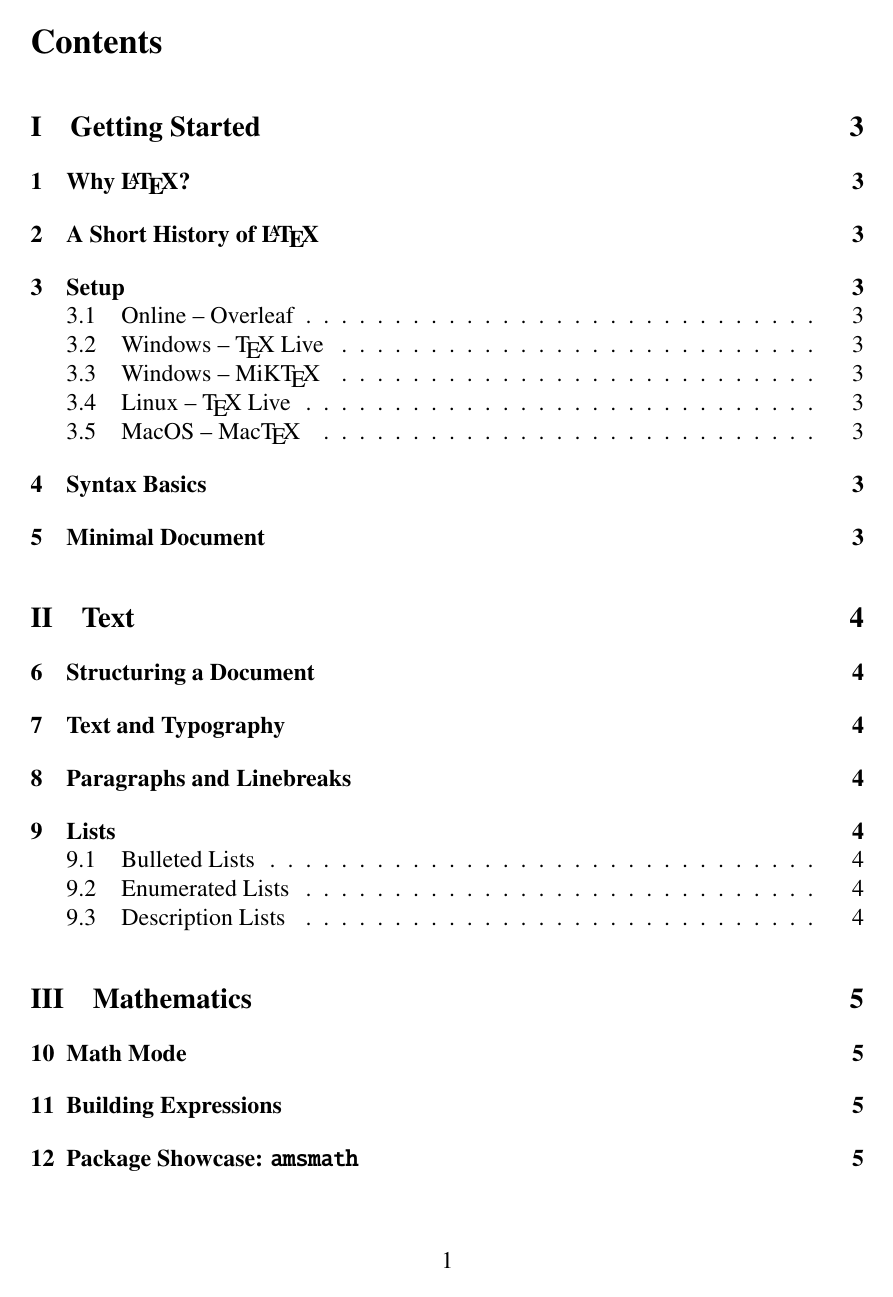
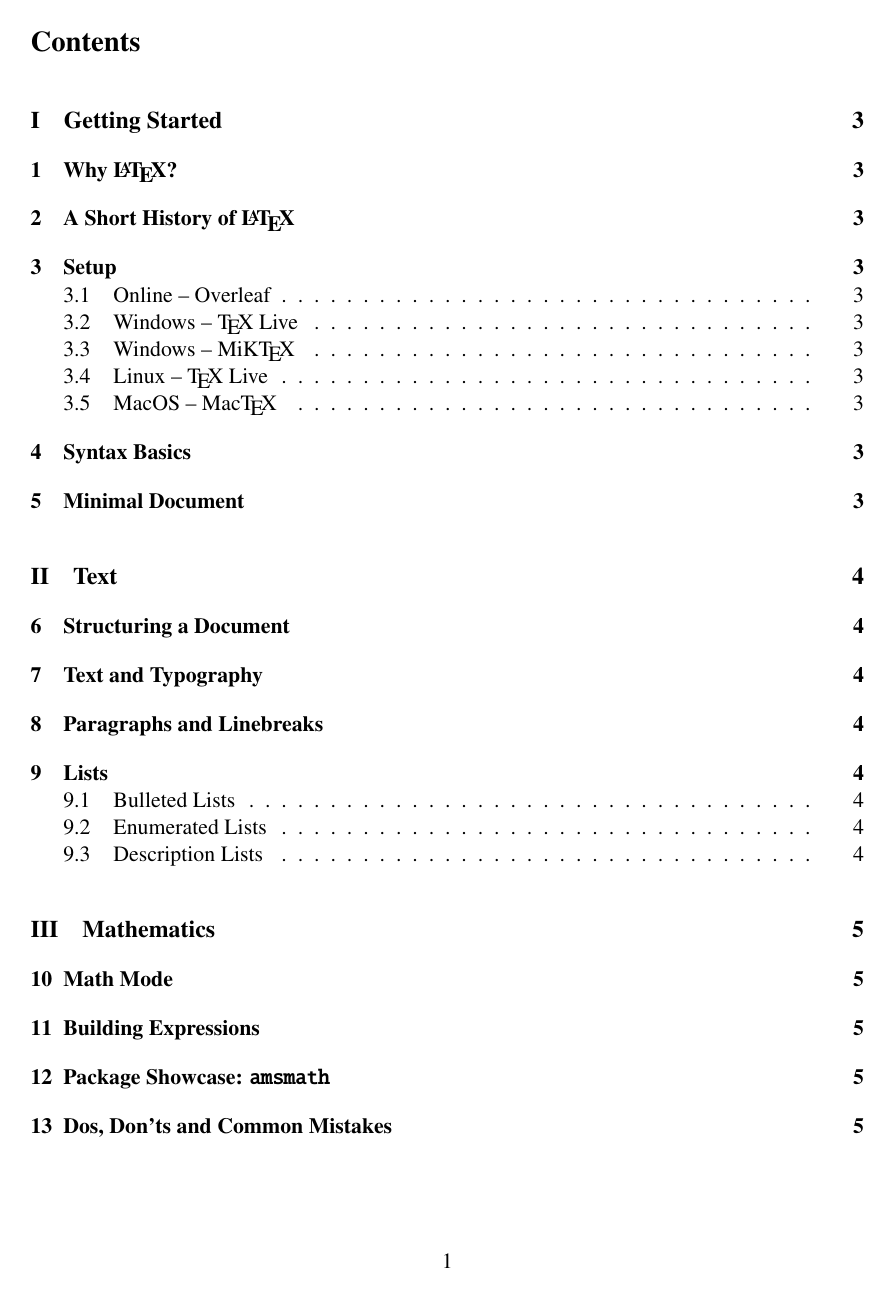
Before and after one commit to P4ntomime/LaTeX-Workshop-ECE, a LaTeX document (handout/handout.tex): page 2 of 8. Compiled offline with pdfLaTeX.

Commit message:
changed font size

```diff
--- a/handout/handout.tex
+++ b/handout/handout.tex
@@ -1,4 +1,4 @@
-\documentclass[a4paper, 12pt]{extarticle}
+\documentclass[a4paper, 11pt]{extarticle}
 
 \input{preamble.tex}
 
```
